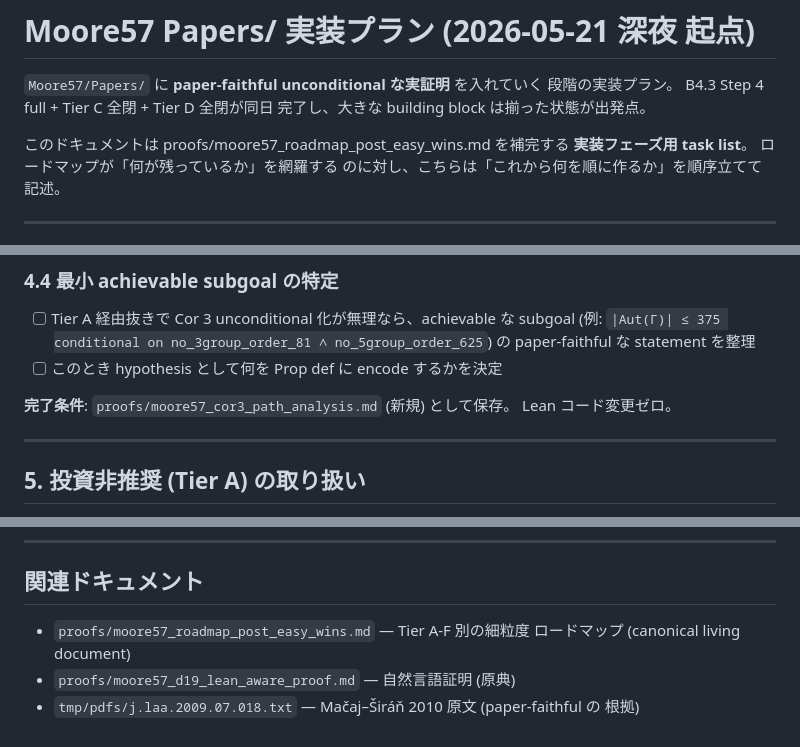
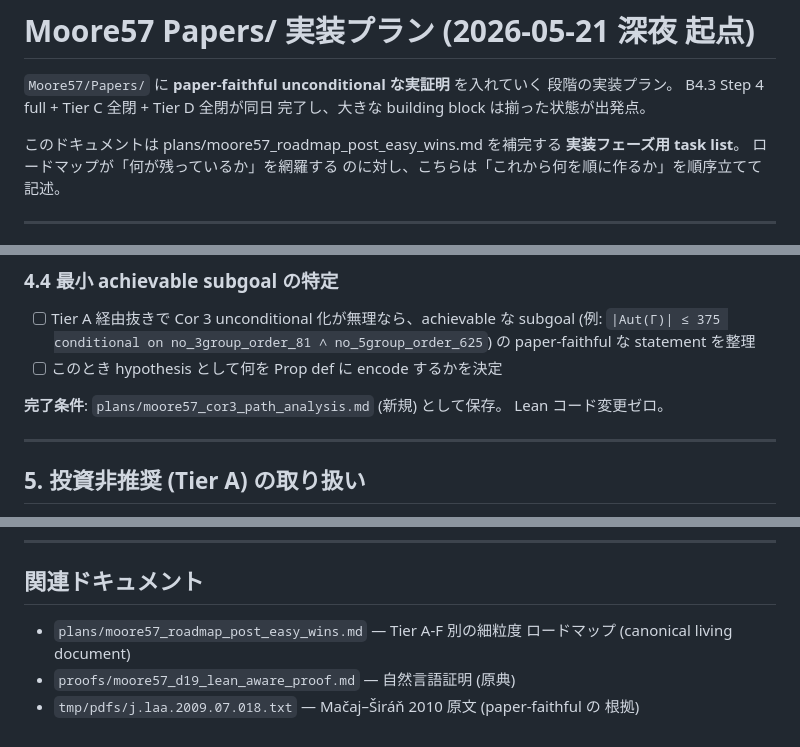
Before and after one commit to yawara/moore57, a Markdown page: plans/moore57_papers_implementation_plan.md, 3 parts joined by grey strips. Rendered like a GitHub page.

Commit message:
plans: split planning docs out of proofs/ into new plans/ directory
proofs/ now holds only natural-language mathematical proofs;
plans/ holds implementation plans and roadmaps (papers
implementation plan + post-easy-wins roadmap moved). Internal
cross-references in the implementation plan updated to point at
the new location.

Co-Authored-By: Claude Opus 4.7 (1M context) <noreply@anthropic.com>

```diff
--- a/proofs/moore57_papers_implementation_plan.md
+++ b/plans/moore57_papers_implementation_plan.md
@@ -4,7 +4,7 @@
 段階の実装プラン。 B4.3 Step 4 full + Tier C 全閉 + Tier D 全閉が同日
 完了し、大きな building block は揃った状態が出発点。
 
-このドキュメントは proofs/moore57_roadmap_post_easy_wins.md を補完する
+このドキュメントは plans/moore57_roadmap_post_easy_wins.md を補完する
 **実装フェーズ用 task list**。 ロードマップが「何が残っているか」を網羅する
 のに対し、こちらは「これから何を順に作るか」を順序立てて記述。
 
@@ -257,7 +257,7 @@ Cor 3 (= `|Aut(Γ)| ≤ 375`) から逆算する。 これは Tier A 投資を
   の paper-faithful な statement を整理
 - [ ] このとき hypothesis として何を Prop def に encode するかを決定
 
-**完了条件**: `proofs/moore57_cor3_path_analysis.md` (新規) として保存。
+**完了条件**: `plans/moore57_cor3_path_analysis.md` (新規) として保存。
 Lean コード変更ゼロ。
 
 ---
@@ -289,7 +289,7 @@ unconditional 化は手の届く範囲。
 
 ## 関連ドキュメント
 
-* `proofs/moore57_roadmap_post_easy_wins.md` — Tier A-F 別の細粒度
+* `plans/moore57_roadmap_post_easy_wins.md` — Tier A-F 別の細粒度
   ロードマップ (canonical living document)
 * `proofs/moore57_d19_lean_aware_proof.md` — 自然言語証明 (原典)
 * `tmp/pdfs/j.laa.2009.07.018.txt` — Mačaj–Širáň 2010 原文 (paper-faithful の
```
Also changed, not shown: plans/moore57_roadmap_post_easy_wins.md (renamed from proofs/moore57_roadmap_post_easy_wins.md).
